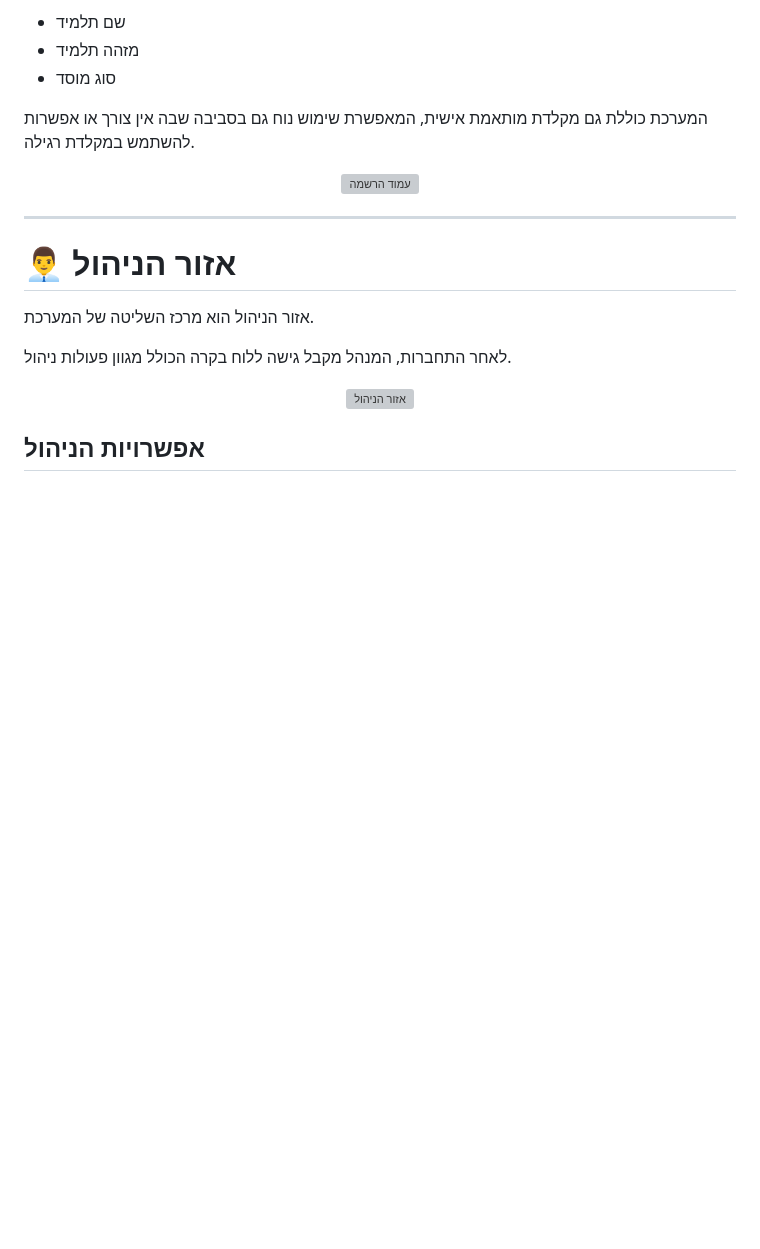
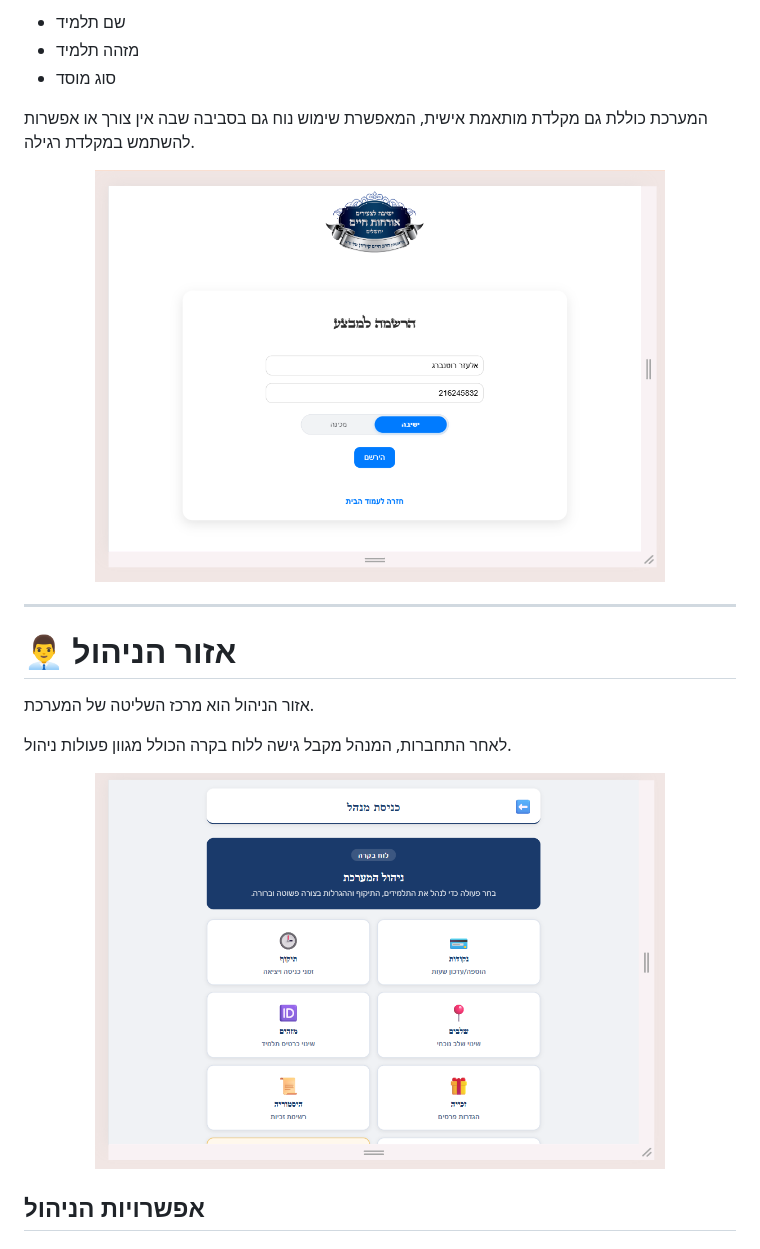
Before and after one commit to shani01846/Time-Manager-and-Validation-System, a Markdown page: README.md, the part around one of its changes. GitHub-like rendering; blank space fills up the shorter version; grey boxes are pictures that could not be loaded.

Commit message:
Update image references in README.md

```diff
--- a/README.md
+++ b/README.md
@@ -126,7 +126,7 @@
 המערכת כוללת גם מקלדת מותאמת אישית, המאפשרת שימוש נוח גם בסביבה שבה אין צורך או אפשרות להשתמש במקלדת רגילה.
 
 <p align="center">
-  <img src="images/20.png" alt="עמוד הרשמה" width="80%">
+  <img src="images/הרשמה.png" alt="עמוד הרשמה" width="80%">
 </p>
 
 ---
@@ -138,7 +138,7 @@
 לאחר התחברות, המנהל מקבל גישה ללוח בקרה הכולל מגוון פעולות ניהול.
 
 <p align="center">
-  <img src="images/10b.png" alt="אזור הניהול" width="80%">
+  <img src="images/כניסת מנהל.png" alt="אזור הניהול" width="80%">
 </p>
 
 ## אפשרויות הניהול
```
Also changed, not shown: other parts of README.md (+3 -3 lines).
